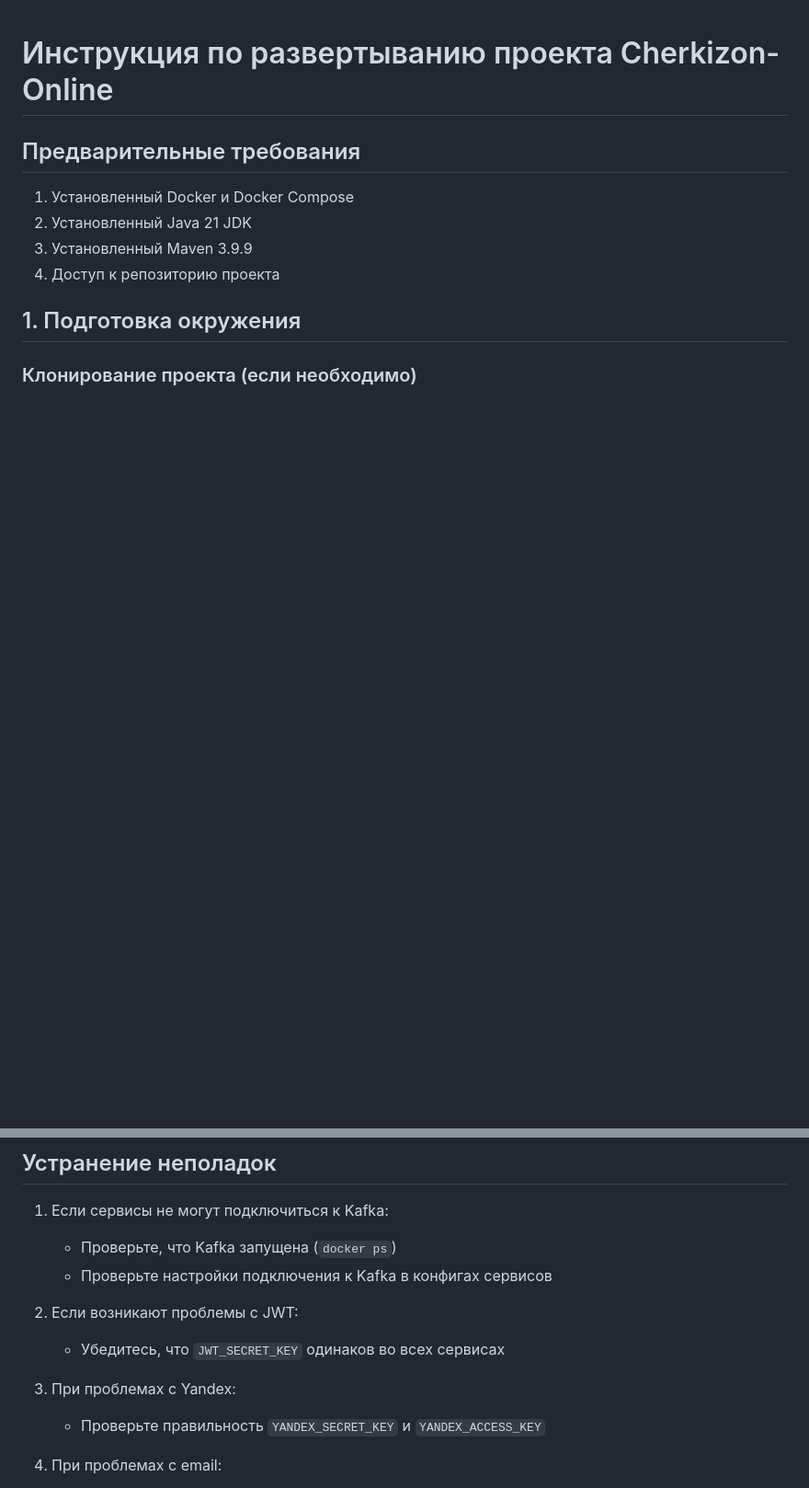
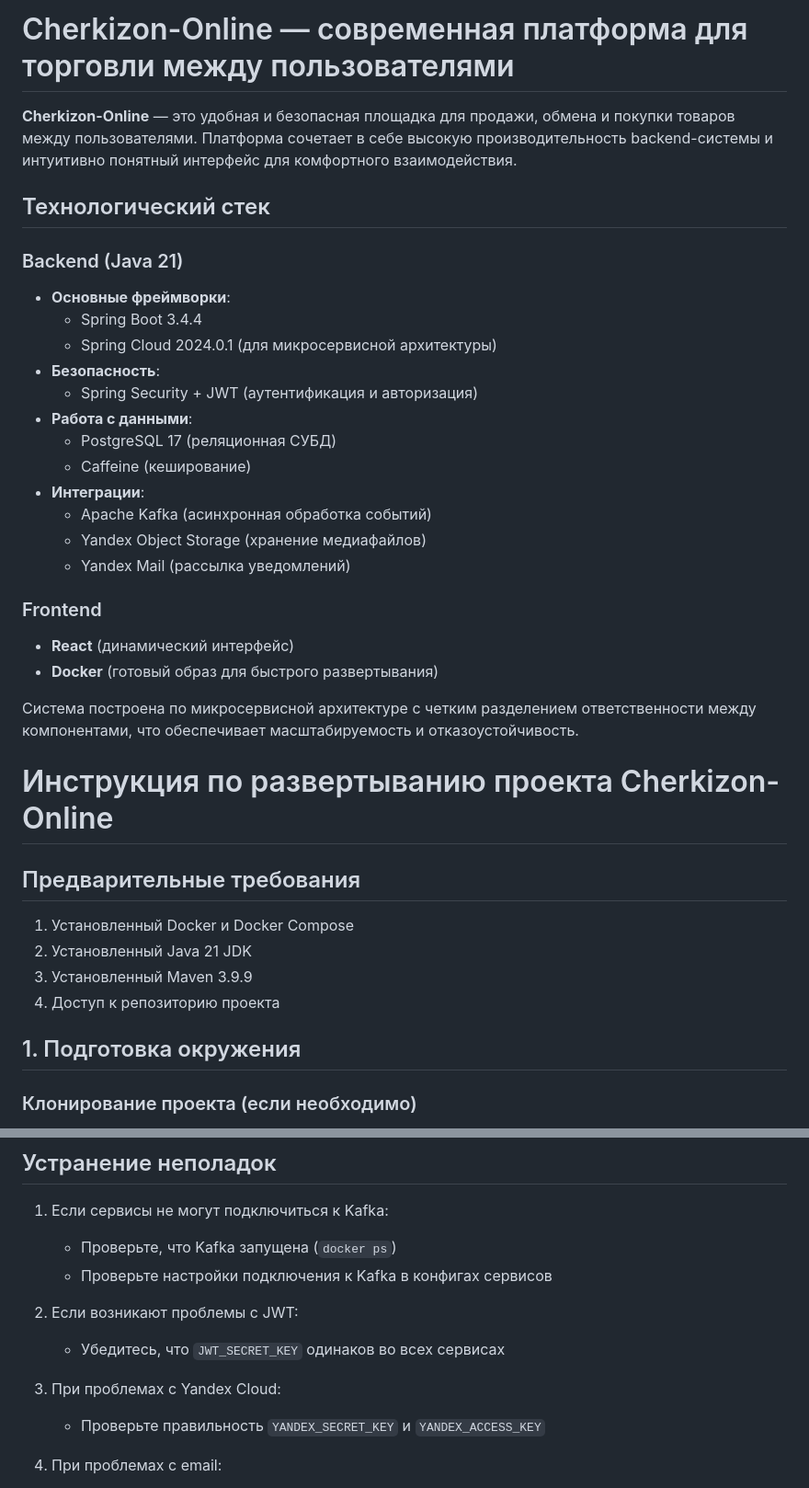
Before and after one commit to SP-Java-IND-30-0/cherkizon-online, a Markdown page: backend/README.md, 2 parts joined by grey strips. Shown at 92% size. Drawn GitHub-style; blank space fills up the shorter version.

Commit message:
doc (project):

```diff
--- a/backend/README.md
+++ b/backend/README.md
@@ -1,3 +1,29 @@
+# Cherkizon-Online — современная платформа для торговли между пользователями
+
+**Cherkizon-Online** — это удобная и безопасная площадка для продажи, обмена и покупки товаров между пользователями. Платформа сочетает в себе высокую производительность backend-системы и интуитивно понятный интерфейс для комфортного взаимодействия.
+
+## Технологический стек
+
+### Backend (Java 21)
+- **Основные фреймворки**:
+   - Spring Boot 3.4.4
+   - Spring Cloud 2024.0.1 (для микросервисной архитектуры)
+- **Безопасность**:
+   - Spring Security + JWT (аутентификация и авторизация)
+- **Работа с данными**:
+   - PostgreSQL 17 (реляционная СУБД)
+   - Caffeine (кеширование)
+- **Интеграции**:
+   - Apache Kafka (асинхронная обработка событий)
+   - Yandex Object Storage (хранение медиафайлов)
+   - Yandex Mail (рассылка уведомлений)
+
+### Frontend
+- **React** (динамический интерфейс)
+- **Docker** (готовый образ для быстрого развертывания)
+
+Система построена по микросервисной архитектуре с четким разделением ответственности между компонентами, что обеспечивает масштабируемость и отказоустойчивость.
+
 # Инструкция по развертыванию проекта Cherkizon-Online
 
 ## Предварительные требования
@@ -142,7 +168,7 @@ docker-compose -f docker-compose-dev.yml down
 2. Если возникают проблемы с JWT:
     - Убедитесь, что `JWT_SECRET_KEY` одинаков во всех сервисах
 
-3. При проблемах с Yandex:
+3. При проблемах с Yandex Cloud:
     - Проверьте правильность `YANDEX_SECRET_KEY` и `YANDEX_ACCESS_KEY`
 
 4. При проблемах с email:
```
